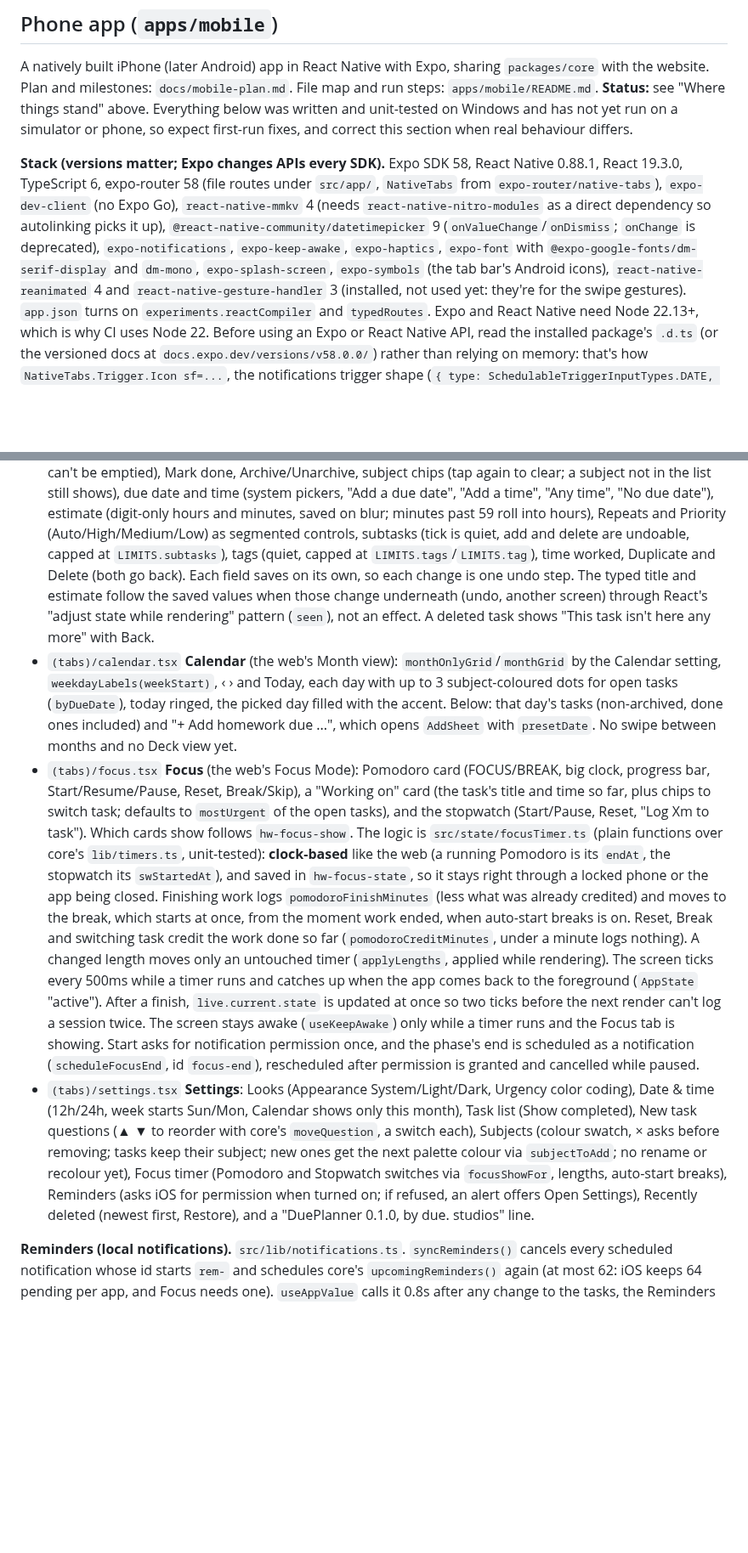
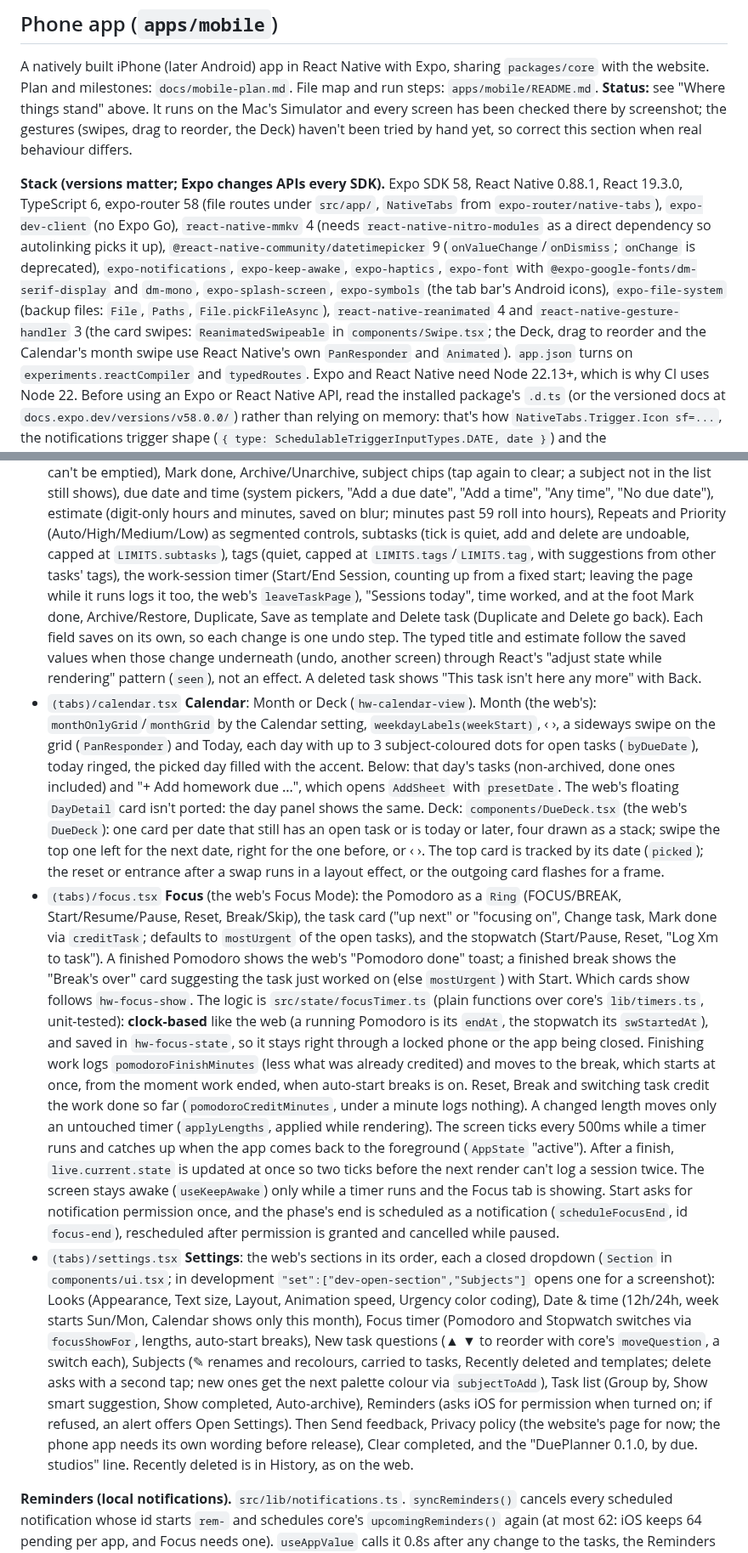
Before and after one commit to xACCB/Due., a Markdown page: CLAUDE.md, 2 parts joined by grey strips. Shown at 85% size. Rendered like a GitHub page; blank space fills up the shorter version.

Commit message:
Docs: bring CLAUDE.md's phone app section up to date with the screens
Co-Authored-By: Claude Opus 5.5 <noreply@anthropic.com>

```diff
--- a/CLAUDE.md
+++ b/CLAUDE.md
@@ -1010,9 +1010,10 @@ pattern, no server involved.
 
 A natively built iPhone (later Android) app in React Native with Expo, sharing `packages/core` with
 the website. Plan and milestones: `docs/mobile-plan.md`. File map and run steps:
-`apps/mobile/README.md`. **Status:** see "Where things stand" above. Everything below was written
-and unit-tested on Windows and has not yet run on a simulator or phone, so expect first-run fixes,
-and correct this section when real behaviour differs.
+`apps/mobile/README.md`. **Status:** see "Where things stand" above. It runs on the Mac's
+Simulator and every screen has been checked there by screenshot; the gestures (swipes, drag to
+reorder, the Deck) haven't been tried by hand yet, so correct this section when real behaviour
+differs.
 
 **Stack (versions matter; Expo changes APIs every SDK).** Expo SDK 58, React Native 0.88.1, React
 19.3.0, TypeScript 6, expo-router 58 (file routes under `src/app/`, `NativeTabs` from
@@ -1021,8 +1022,10 @@ and correct this section when real behaviour differs.
 `@react-native-community/datetimepicker` 9 (`onValueChange`/`onDismiss`; `onChange` is deprecated),
 `expo-notifications`, `expo-keep-awake`, `expo-haptics`, `expo-font` with
 `@expo-google-fonts/dm-serif-display` and `dm-mono`, `expo-splash-screen`, `expo-symbols` (the
-tab bar's Android icons), `react-native-reanimated`
-4 and `react-native-gesture-handler` 3 (installed, not used yet: they're for the swipe gestures).
+tab bar's Android icons), `expo-file-system` (backup files: `File`, `Paths`,
+`File.pickFileAsync`), `react-native-reanimated` 4 and `react-native-gesture-handler` 3 (the card
+swipes: `ReanimatedSwipeable` in `components/Swipe.tsx`; the Deck, drag to reorder and the
+Calendar's month swipe use React Native's own `PanResponder` and `Animated`).
 `app.json` turns on `experiments.reactCompiler` and `typedRoutes`. Expo and React Native need Node
 22.13+, which is why CI uses Node 22. Before using an Expo or React Native API, read the installed
 package's `.d.ts` (or the versioned docs at `docs.expo.dev/versions/v58.0.0/`) rather than relying
@@ -1102,20 +1133,30 @@ auto-archive, templates, recaps, Inbox.
   date", "Add a time", "Any time", "No due date"), estimate (digit-only hours and minutes, saved
   on blur; minutes past 59 roll into hours), Repeats and Priority (Auto/High/Medium/Low) as
   segmented controls, subtasks (tick is quiet, add and delete are undoable, capped at
-  `LIMITS.subtasks`), tags (quiet, capped at `LIMITS.tags`/`LIMITS.tag`), time worked, Duplicate and
-  Delete (both go back). Each field saves on its own, so each change is one undo step. The typed
+  `LIMITS.subtasks`), tags (quiet, capped at `LIMITS.tags`/`LIMITS.tag`, with suggestions from
+  other tasks' tags), the work-session timer (Start/End Session, counting up from a fixed start;
+  leaving the page while it runs logs it too, the web's `leaveTaskPage`), "Sessions today", time
+  worked, and at the foot Mark done, Archive/Restore, Duplicate, Save as template and Delete task
+  (Duplicate and Delete go back). Each field saves on its own, so each change is one undo step. The typed
   title and estimate follow the saved values when those change underneath (undo, another screen)
   through React's "adjust state while rendering" pattern (`seen`), not an effect. A deleted task
   shows "This task isn't here any more" with Back.
-- `(tabs)/calendar.tsx` **Calendar** (the web's Month view): `monthOnlyGrid`/`monthGrid` by the
-  Calendar setting, `weekdayLabels(weekStart)`, ‹ › and Today, each day with up to 3 subject-coloured
-  dots for open tasks (`byDueDate`), today ringed, the picked day filled with the accent. Below:
-  that day's tasks (non-archived, done ones included) and "+ Add homework due ...", which opens
-  `AddSheet` with `presetDate`. No swipe between months and no Deck view yet.
-- `(tabs)/focus.tsx` **Focus** (the web's Focus Mode): Pomodoro card (FOCUS/BREAK, big clock,
-  progress bar, Start/Resume/Pause, Reset, Break/Skip), a "Working on" card (the task's title and
-  time so far, plus chips to switch task; defaults to `mostUrgent` of the open tasks), and the
-  stopwatch (Start/Pause, Reset, "Log Xm to task"). Which cards show follows `hw-focus-show`. The
+- `(tabs)/calendar.tsx` **Calendar**: Month or Deck (`hw-calendar-view`). Month (the web's):
+  `monthOnlyGrid`/`monthGrid` by the Calendar setting, `weekdayLabels(weekStart)`, ‹ ›, a sideways
+  swipe on the grid (`PanResponder`) and Today, each day with up to 3 subject-coloured dots for open
+  tasks (`byDueDate`), today ringed, the picked day filled with the accent. Below: that day's tasks
+  (non-archived, done ones included) and "+ Add homework due ...", which opens `AddSheet` with
+  `presetDate`. The web's floating `DayDetail` card isn't ported: the day panel shows the same.
+  Deck: `components/DueDeck.tsx` (the web's `DueDeck`): one card per date that still has an open
+  task or is today or later, four drawn as a stack; swipe the top one left for the next date, right
+  for the one before, or ‹ ›. The top card is tracked by its date (`picked`); the reset or entrance
+  after a swap runs in a layout effect, or the outgoing card flashes for a frame.
+- `(tabs)/focus.tsx` **Focus** (the web's Focus Mode): the Pomodoro as a `Ring` (FOCUS/BREAK,
+  Start/Resume/Pause, Reset, Break/Skip), the task card ("up next" or "focusing on", Change task,
+  Mark done via `creditTask`; defaults to `mostUrgent` of the open tasks), and the stopwatch
+  (Start/Pause, Reset, "Log Xm to task"). A finished Pomodoro shows the web's "Pomodoro done" toast;
+  a finished break shows the "Break's over" card suggesting the task just worked on (else
+  `mostUrgent`) with Start. Which cards show follows `hw-focus-show`. The
   logic is `src/state/focusTimer.ts` (plain functions over core's `lib/timers.ts`, unit-tested):
   **clock-based** like the web (a running Pomodoro is its `endAt`, the stopwatch its `swStartedAt`),
   and saved in `hw-focus-state`, so it stays right through a locked phone or the app being closed.
@@ -1130,14 +1171,18 @@ auto-archive, templates, recaps, Inbox.
   notification permission once, and the phase's end is scheduled as a notification
   (`scheduleFocusEnd`, id `focus-end`), rescheduled after permission is granted and cancelled
   while paused.
-- `(tabs)/settings.tsx` **Settings**: Looks (Appearance System/Light/Dark, Urgency color coding),
-  Date & time (12h/24h, week starts Sun/Mon, Calendar shows only this month), Task list (Show
-  completed), New task questions (▲ ▼ to reorder with core's `moveQuestion`, a switch each), Subjects
-  (colour swatch, × asks before removing; tasks keep their subject; new ones get the next palette
-  colour via `subjectToAdd`; no rename or recolour yet), Focus timer (Pomodoro and Stopwatch switches
-  via `focusShowFor`, lengths, auto-start breaks), Reminders (asks iOS for permission when turned
-  on; if refused, an alert offers Open Settings), Recently deleted (newest first, Restore), and a
-  "DuePlanner 0.1.0, by due. studios" line.
+- `(tabs)/settings.tsx` **Settings**: the web's sections in its order, each a closed dropdown
+  (`Section` in `components/ui.tsx`; in development `"set":["dev-open-section","Subjects"]` opens one
+  for a screenshot): Looks (Appearance, Text size, Layout, Animation speed, Urgency color coding),
+  Date & time (12h/24h, week starts Sun/Mon, Calendar shows only this month), Focus timer (Pomodoro
+  and Stopwatch switches via `focusShowFor`, lengths, auto-start breaks), New task questions (▲ ▼ to
+  reorder with core's `moveQuestion`, a switch each), Subjects (✎ renames and recolours, carried to
+  tasks, Recently deleted and templates; delete asks with a second tap; new ones get the next
+  palette colour via `subjectToAdd`), Task list (Group by, Show smart suggestion, Show completed,
+  Auto-archive), Reminders (asks iOS for permission when turned on; if refused, an alert offers
+  Open Settings). Then Send feedback, Privacy policy (the website's page for now; the phone app
+  needs its own wording before release), Clear completed, and the "DuePlanner 0.1.0, by due.
+  studios" line. Recently deleted is in History, as on the web.
 
 **Reminders (local notifications).** `src/lib/notifications.ts`. `syncReminders()` cancels every
 scheduled notification whose id starts `rem-` and schedules core's `upcomingReminders()` again (at
```
Also changed, not shown: other parts of CLAUDE.md (+39 -11 lines).
